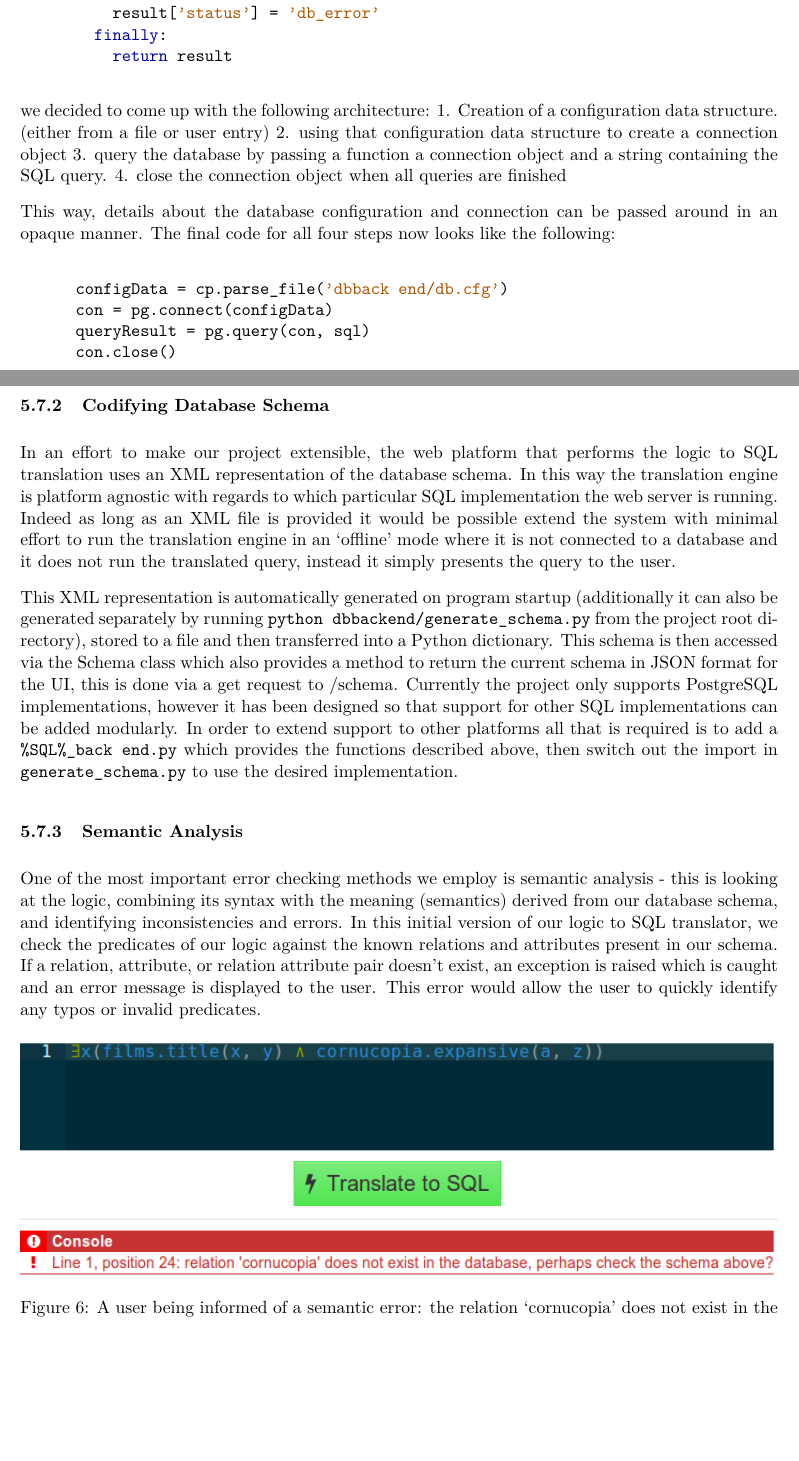
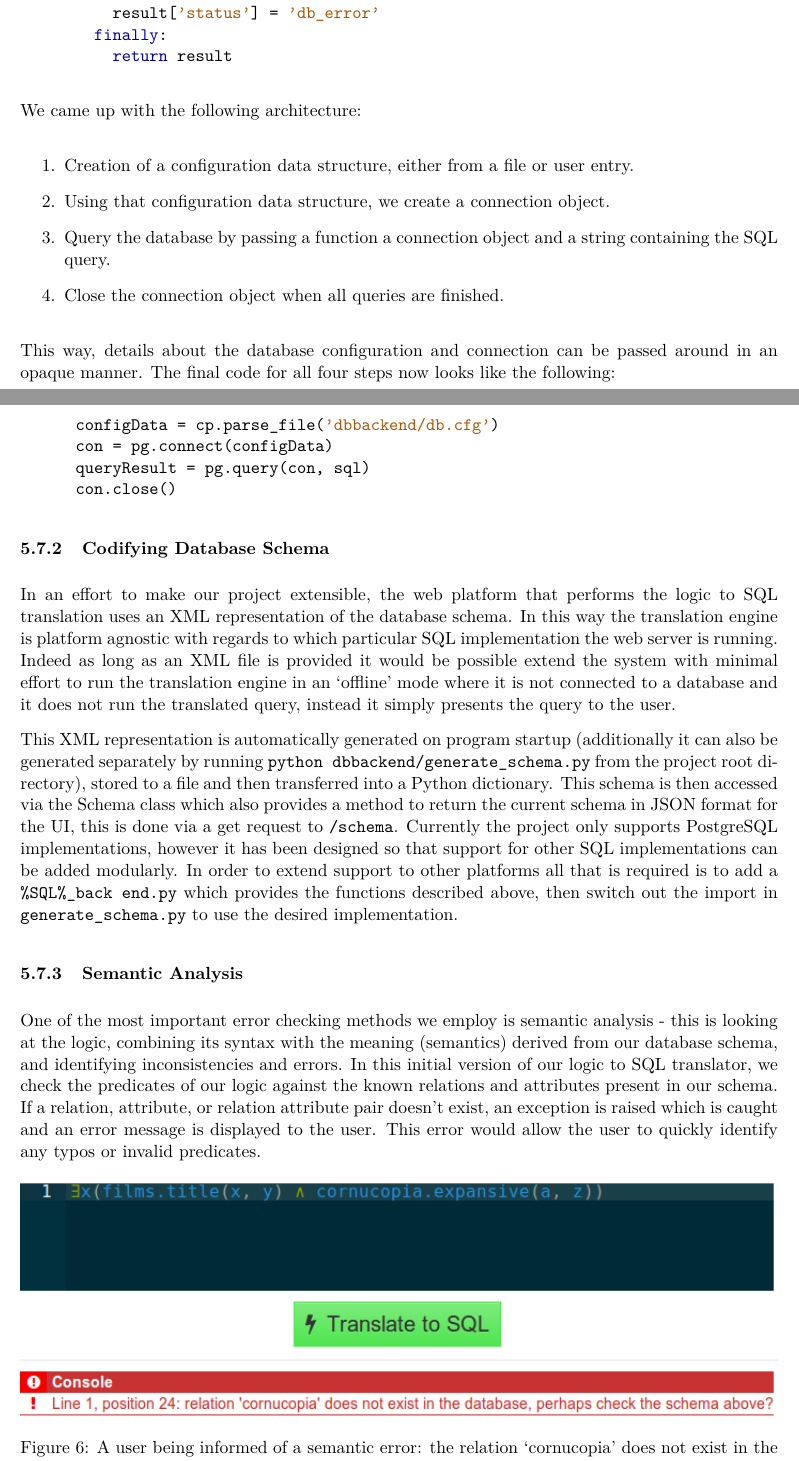
Before and after one commit to Tedworthy/ATLAST, a LaTeX document (report/report.tex): two parts of pages 31 and 32 of 54, joined at a grey line, cut so that both start at the same text, the shorter picture padded with empty space. Compiled offline with pdfLaTeX.

Commit message:
Typo fixes

```diff
--- a/report/report.tex
+++ b/report/report.tex
@@ -1556,20 +1556,24 @@
           return result
       \end{minted}
 
-      we decided to come up with the following architecture:
-      1. Creation of a configuration data structure. (either from a file or user
-         entry)
-      2. using that configuration data structure to create a connection object
-      3. query the database by passing a function a connection object and a
-      string containing the SQL query.
-      4. close the connection object when all queries are finished
+      We came up with the following architecture:
+
+      \begin{enumerate}
+        \item Creation of a configuration data structure, either from a file or user
+         entry.
+        \item Using that configuration data structure, we create a connection
+          object.
+        \item Query the database by passing a function a connection object and a
+              string containing the SQL query.
+        \item Close the connection object when all queries are finished.
+      \end{enumerate}
 
       This way, details about the database configuration and connection
       can be passed around in an opaque manner. The final code for all four
       steps now looks like the following:
 
       \begin{minted}{python}
-      configData = cp.parse_file('dbback end/db.cfg')
+      configData = cp.parse_file('dbbackend/db.cfg')
       con = pg.connect(configData)
       queryResult = pg.query(con, sql)
       con.close()
@@ -1591,7 +1595,7 @@
       stored to a file and then transferred into a Python dictionary. This
       schema is then accessed via the Schema class which also provides a method
       to return the current schema in JSON format for the UI, this is done via a
-      get request to /schema.
+      get request to \texttt{/schema}.
       Currently the project only supports PostgreSQL implementations, however it
       has been designed so that support for other SQL implementations can be
       added modularly. In order to extend support to other platforms all that is
```
Also changed, not shown: report/report.tex (2 more changed lines).
